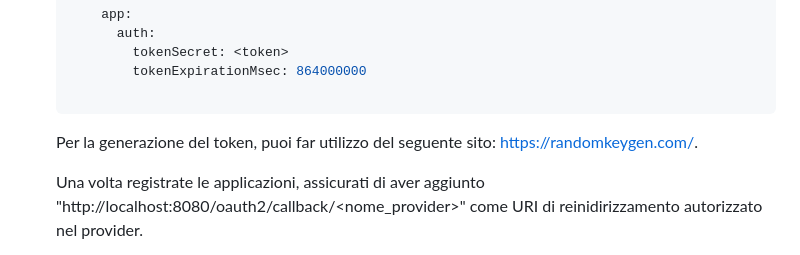
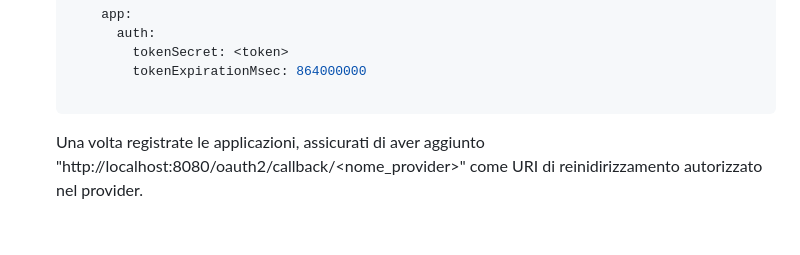
Before and after one commit to annamaria05/Oauth2_social_login, a Markdown page: README.md, the part around the change. Drawn GitHub-style; blank space fills up the shorter version.

````diff
--- a/README.md
+++ b/README.md
@@ -160,7 +160,7 @@
 		    tokenExpirationMsec: 864000000
 
  	```
-  Per la generazione del token, puoi far utilizzo del seguente sito: https://randomkeygen.com/.
+
 
 
   Una volta registrate le applicazioni, assicurati di aver aggiunto "http://localhost:8080/oauth2/callback/<nome_provider>" come URI di reinidirizzamento autorizzato nel provider.
````
